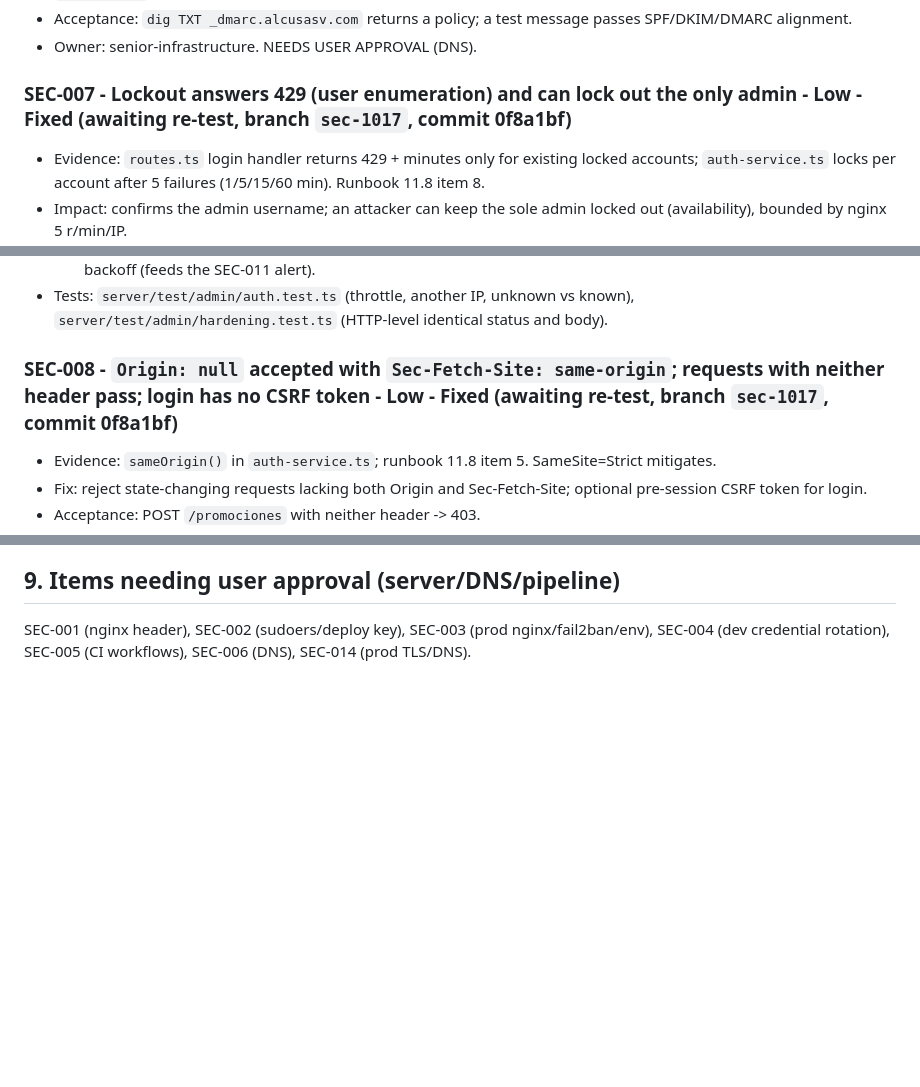
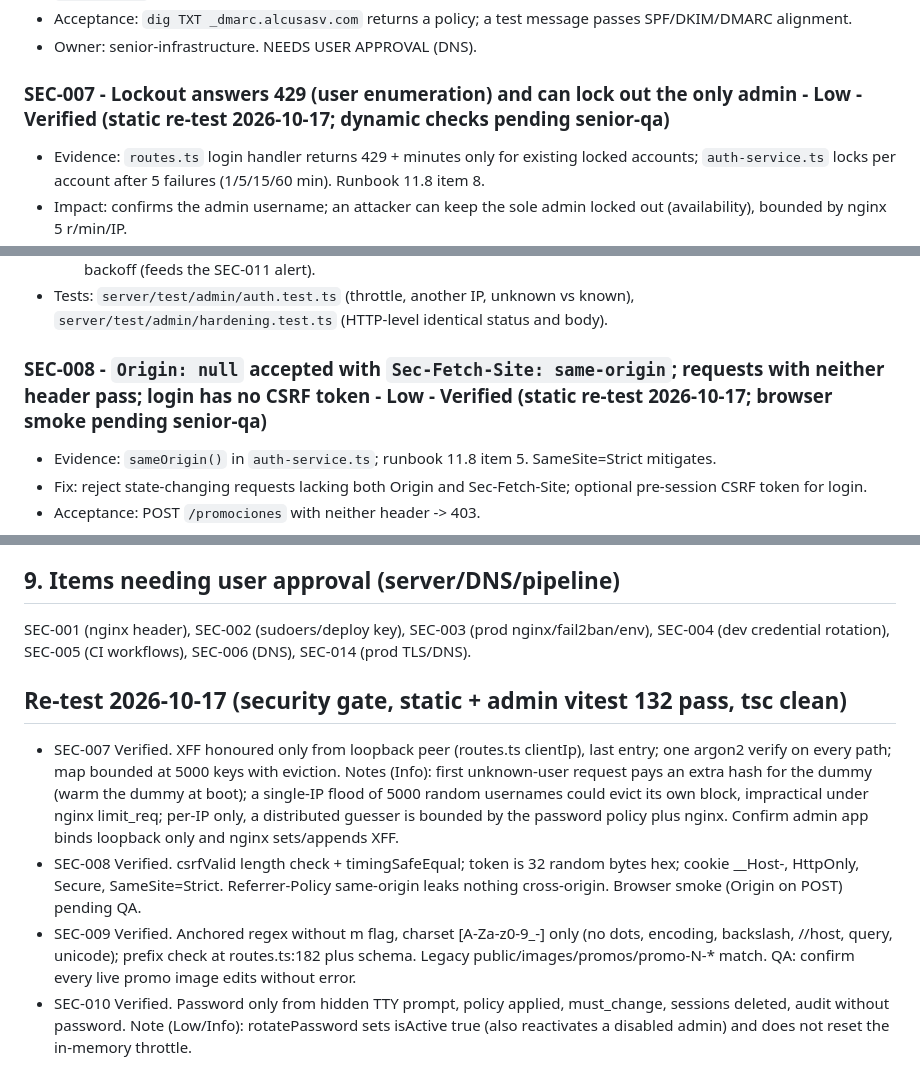
Before and after one commit to cmaganacdcsolutions/alcusa-sv-landing-cotizador, a Markdown page: docs/security/security-review-2026-10-17.md, 3 parts joined by grey strips. Drawn GitHub-style; blank space fills up the shorter version.

Commit message:
security: SEC-007..SEC-010 re-test verified (static)
Co-Authored-By: Claude Sonnet 5.5 <noreply@anthropic.com>

```diff
--- a/docs/security/security-review-2026-10-17.md
+++ b/docs/security/security-review-2026-10-17.md
@@ -77,7 +77,7 @@ No Critical. No High. Counts: Medium 5, Low 7, Info 3 (15 findings listed below
 - Acceptance: `dig TXT _dmarc.alcusasv.com` returns a policy; a test message passes SPF/DKIM/DMARC alignment.
 - Owner: senior-infrastructure. NEEDS USER APPROVAL (DNS).
 
-### SEC-007 - Lockout answers 429 (user enumeration) and can lock out the only admin - Low - Fixed (awaiting re-test, branch `sec-1017`, commit 0f8a1bf)
+### SEC-007 - Lockout answers 429 (user enumeration) and can lock out the only admin - Low - Verified (static re-test 2026-10-17; dynamic checks pending senior-qa)
 - Evidence: `routes.ts` login handler returns 429 + minutes only for existing locked accounts; `auth-service.ts` locks per account after 5 failures (1/5/15/60 min). Runbook 11.8 item 8.
 - Impact: confirms the admin username; an attacker can keep the sole admin locked out (availability), bounded by nginx 5 r/min/IP.
 - Fix: identical generic 401 during lockout; consider lock per (account, IP) or progressive delay; CLI unlock.
@@ -89,7 +89,7 @@ No Critical. No High. Counts: Medium 5, Low 7, Info 3 (15 findings listed below
   - Residual risks: state is in-process (a service restart clears it; nginx `limit_req` 5 r/min/IP stays the outer gate); an attacker rotating IPs is bounded only by nginx and the 14-character password policy (dev also has basic auth). The DB columns `failed_attempts`/`locked_until` no longer lock anything (they are reset on a good login); a stale `locked_until` already in the DB is ignored. The audit action `admin.locked` is still written when a pair enters backoff (feeds the SEC-011 alert).
 - Tests: `server/test/admin/auth.test.ts` (throttle, another IP, unknown vs known), `server/test/admin/hardening.test.ts` (HTTP-level identical status and body).
 
-### SEC-008 - `Origin: null` accepted with `Sec-Fetch-Site: same-origin`; requests with neither header pass; login has no CSRF token - Low - Fixed (awaiting re-test, branch `sec-1017`, commit 0f8a1bf)
+### SEC-008 - `Origin: null` accepted with `Sec-Fetch-Site: same-origin`; requests with neither header pass; login has no CSRF token - Low - Verified (static re-test 2026-10-17; browser smoke pending senior-qa)
 - Evidence: `sameOrigin()` in `auth-service.ts`; runbook 11.8 item 5. SameSite=Strict mitigates.
 - Fix: reject state-changing requests lacking both Origin and Sec-Fetch-Site; optional pre-session CSRF token for login.
 - Acceptance: POST `/promociones` with neither header -> 403.
@@ -169,3 +169,9 @@ Blocking on PR/push: `npm audit --omit=dev --audit-level=high` (root and `server
 
 ## 9. Items needing user approval (server/DNS/pipeline)
 SEC-001 (nginx header), SEC-002 (sudoers/deploy key), SEC-003 (prod nginx/fail2ban/env), SEC-004 (dev credential rotation), SEC-005 (CI workflows), SEC-006 (DNS), SEC-014 (prod TLS/DNS).
+
+## Re-test 2026-10-17 (security gate, static + admin vitest 132 pass, tsc clean)
+- SEC-007 Verified. XFF honoured only from loopback peer (routes.ts clientIp), last entry; one argon2 verify on every path; map bounded at 5000 keys with eviction. Notes (Info): first unknown-user request pays an extra hash for the dummy (warm the dummy at boot); a single-IP flood of 5000 random usernames could evict its own block, impractical under nginx limit_req; per-IP only, a distributed guesser is bounded by the password policy plus nginx. Confirm admin app binds loopback only and nginx sets/appends XFF.
+- SEC-008 Verified. csrfValid length check + timingSafeEqual; token is 32 random bytes hex; cookie __Host-, HttpOnly, Secure, SameSite=Strict. Referrer-Policy same-origin leaks nothing cross-origin. Browser smoke (Origin on POST) pending QA.
+- SEC-009 Verified. Anchored regex without m flag, charset [A-Za-z0-9_-] only (no dots, encoding, backslash, //host, query, unicode); prefix check at routes.ts:182 plus schema. Legacy public/images/promos/promo-N-* match. QA: confirm every live promo image edits without error.
+- SEC-010 Verified. Password only from hidden TTY prompt, policy applied, must_change, sessions deleted, audit without password. Note (Low/Info): rotatePassword sets isActive true (also reactivates a disabled admin) and does not reset the in-memory throttle.
```
Also changed, not shown: other parts of docs/security/security-review-2026-10-17.md (+2 -2 lines).
